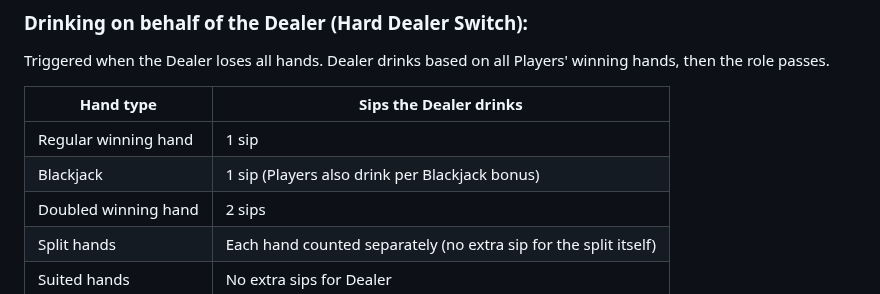
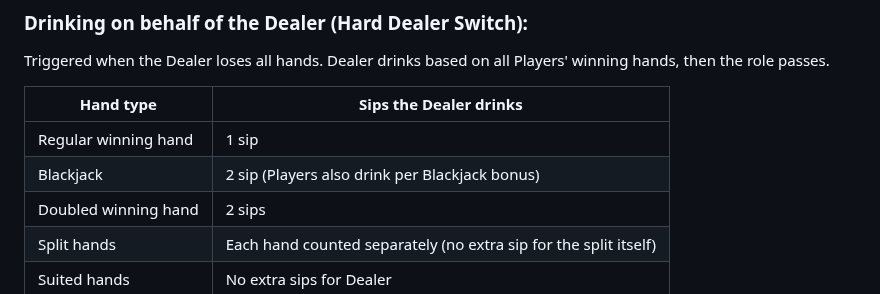
Before and after one commit to robert-rjm/Black-Out-Jack, a Markdown page: Rules.md, the part around the change. Rendered like a GitHub page.

Commit message:
docs: fix Blackjack sip count in Hard Switch table
Dealer blackjack drink count

```diff
--- a/Rules.md
+++ b/Rules.md
@@ -213,7 +213,7 @@ Triggered when the Dealer loses all hands. Dealer drinks based on all Players' w
 | Hand type | Sips the Dealer drinks |
 |---|---|
 | Regular winning hand | 1 sip |
-| Blackjack | 1 sip (Players also drink per Blackjack bonus) |
+| Blackjack | 2 sip (Players also drink per Blackjack bonus) |
 | Doubled winning hand | 2 sips |
 | Split hands | Each hand counted separately (no extra sip for the split itself) |
 | Suited hands | No extra sips for Dealer |
```
